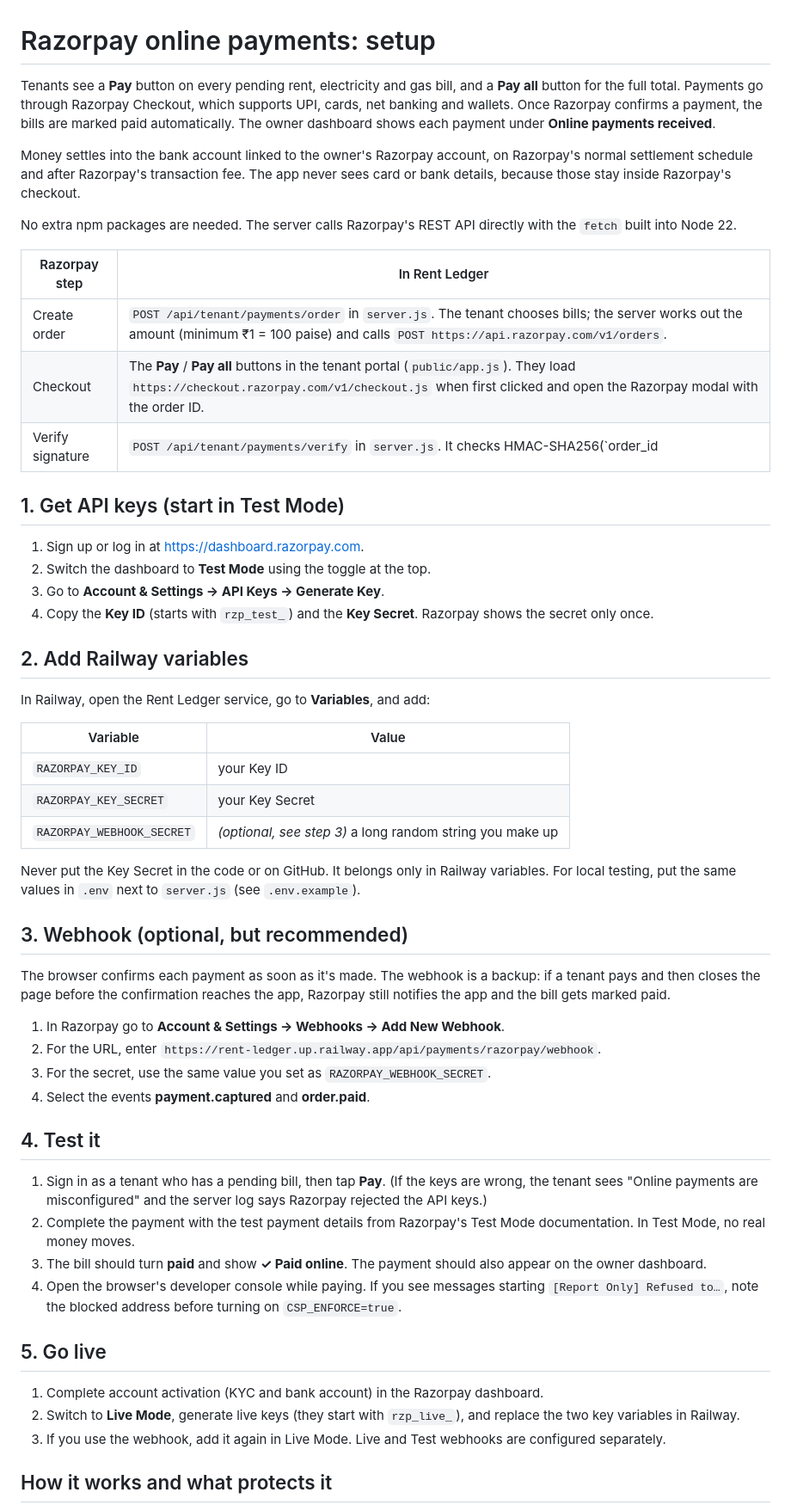
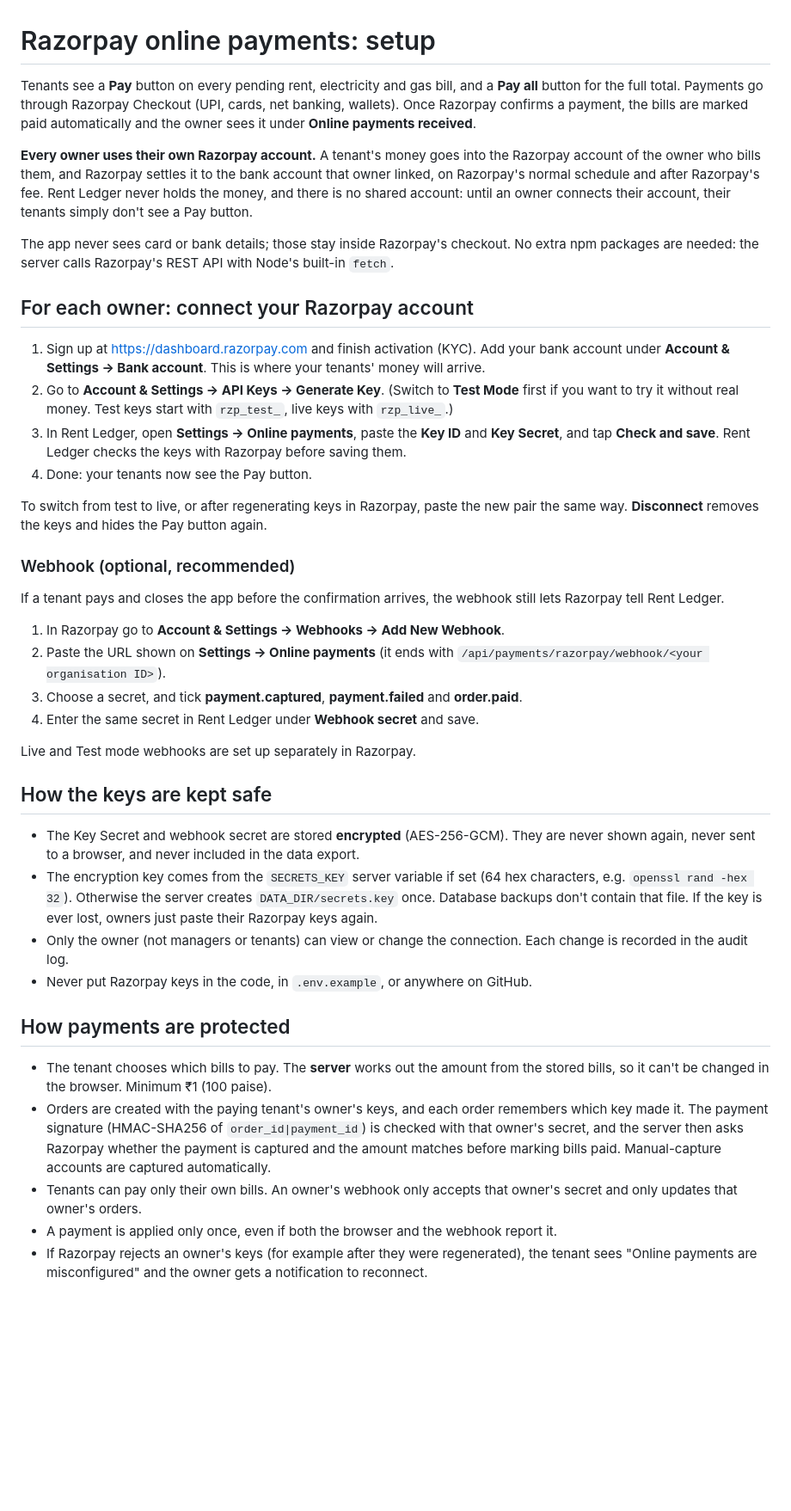
Before and after one commit to preyanshu456/rent-ledger-cloud, a Markdown page: rent-ledger-source/RAZORPAY_SETUP.md, the part around one of its changes. Shown at 86% size. Drawn GitHub-style; blank space fills up the shorter version.

Commit message:
Owner payment accounts: RAZORPAY_SETUP.md

```diff
--- a/rent-ledger-source/RAZORPAY_SETUP.md
+++ b/rent-ledger-source/RAZORPAY_SETUP.md
@@ -1,57 +1,43 @@
 # Razorpay online payments: setup
 
-Tenants see a **Pay** button on every pending rent, electricity and gas bill, and a **Pay all** button for the full total. Payments go through Razorpay Checkout, which supports UPI, cards, net banking and wallets. Once Razorpay confirms a payment, the bills are marked paid automatically. The owner dashboard shows each payment under **Online payments received**.
+Tenants see a **Pay** button on every pending rent, electricity and gas bill, and a **Pay all** button for the full total. Payments go through Razorpay Checkout (UPI, cards, net banking, wallets). Once Razorpay confirms a payment, the bills are marked paid automatically and the owner sees it under **Online payments received**.
 
-Money settles into the bank account linked to the owner's Razorpay account, on Razorpay's normal settlement schedule and after Razorpay's transaction fee. The app never sees card or bank details, because those stay inside Razorpay's checkout.
+**Every owner uses their own Razorpay account.** A tenant's money goes into the Razorpay account of the owner who bills them, and Razorpay settles it to the bank account that owner linked, on Razorpay's normal schedule and after Razorpay's fee. Rent Ledger never holds the money, and there is no shared account: until an owner connects their account, their tenants simply don't see a Pay button.
 
-No extra npm packages are needed. The server calls Razorpay's REST API directly with the `fetch` built into Node 22.
+The app never sees card or bank details; those stay inside Razorpay's checkout. No extra npm packages are needed: the server calls Razorpay's REST API with Node's built-in `fetch`.
 
-| Razorpay step | In Rent Ledger |
-|---|---|
-| Create order | `POST /api/tenant/payments/order` in `server.js`. The tenant chooses bills; the server works out the amount (minimum ₹1 = 100 paise) and calls `POST https://api.razorpay.com/v1/orders`. |
-| Checkout | The **Pay** / **Pay all** buttons in the tenant portal (`public/app.js`). They load `https://checkout.razorpay.com/v1/checkout.js` when first clicked and open the Razorpay modal with the order ID. |
-| Verify signature | `POST /api/tenant/payments/verify` in `server.js`. It checks HMAC-SHA256(`order_id|payment_id`, key secret), then confirms with Razorpay that the payment is captured before marking bills paid. |
+## For each owner: connect your Razorpay account
 
-## 1. Get API keys (start in Test Mode)
+1. Sign up at https://dashboard.razorpay.com and finish activation (KYC). Add your bank account under **Account & Settings → Bank account**. This is where your tenants' money will arrive.
+2. Go to **Account & Settings → API Keys → Generate Key**. (Switch to **Test Mode** first if you want to try it without real money. Test keys start with `rzp_test_`, live keys with `rzp_live_`.)
+3. In Rent Ledger, open **Settings → Online payments**, paste the **Key ID** and **Key Secret**, and tap **Check and save**. Rent Ledger checks the keys with Razorpay before saving them.
+4. Done: your tenants now see the Pay button.
 
-1. Sign up or log in at https://dashboard.razorpay.com.
-2. Switch the dashboard to **Test Mode** using the toggle at the top.
-3. Go to **Account & Settings → API Keys → Generate Key**.
-4. Copy the **Key ID** (starts with `rzp_test_`) and the **Key Secret**. Razorpay shows the secret only once.
+To switch from test to live, or after regenerating keys in Razorpay, paste the new pair the same way. **Disconnect** removes the keys and hides the Pay button again.
 
-## 2. Add Railway variables
+### Webhook (optional, recommended)
 
-In Railway, open the Rent Ledger service, go to **Variables**, and add:
-
-| Variable | Value |
-|---|---|
-| `RAZORPAY_KEY_ID` | your Key ID |
-| `RAZORPAY_KEY_SECRET` | your Key Secret |
-| `RAZORPAY_WEBHOOK_SECRET` | *(optional, see step 3)* a long random string you make up |
-
-Never put the Key Secret in the code or on GitHub. It belongs only in Railway variables. For local testing, put the same values in `.env` next to `server.js` (see `.env.example`).
-
-## 3. Webhook (optional, but recommended)
-
-The browser confirms each payment as soon as it's made. The webhook is a backup: if a tenant pays and then closes the page before the confirmation reaches the app, Razorpay still notifies the app and the bill gets marked paid.
+If a tenant pays and closes the app before the confirmation arrives, the webhook still lets Razorpay tell Rent Ledger.
 
 1. In Razorpay go to **Account & Settings → Webhooks → Add New Webhook**.
-2. For the URL, enter `https://rent-ledger.up.railway.app/api/payments/razorpay/webhook`.
-3. For the secret, use the same value you set as `RAZORPAY_WEBHOOK_SECRET`.
-4. Select the events **payment.captured** and **order.paid**.
+2. Paste the URL shown on **Settings → Online payments** (it ends with `/api/payments/razorpay/webhook/<your organisation ID>`).
+3. Choose a secret, and tick **payment.captured**, **payment.failed** and **order.paid**.
+4. Enter the same secret in Rent Ledger under **Webhook secret** and save.
 
-## 4. Test it
+Live and Test mode webhooks are set up separately in Razorpay.
 
-1. Sign in as a tenant who has a pending bill, then tap **Pay**. (If the keys are wrong, the tenant sees "Online payments are misconfigured" and the server log says Razorpay rejected the API keys.)
-2. Complete the payment with the test payment details from Razorpay's Test Mode documentation. In Test Mode, no real money moves.
-3. The bill should turn **paid** and show **✓ Paid online**. The payment should also appear on the owner dashboard.
-4. Open the browser's developer console while paying. If you see messages starting `[Report Only] Refused to…`, note the blocked address before turning on `CSP_ENFORCE=true`.
+## How the keys are kept safe
 
-## 5. Go live
+- The Key Secret and webhook secret are stored **encrypted** (AES-256-GCM). They are never shown again, never sent to a browser, and never included in the data export.
+- The encryption key comes from the `SECRETS_KEY` server variable if set (64 hex characters, e.g. `openssl rand -hex 32`). Otherwise the server creates `DATA_DIR/secrets.key` once. Database backups don't contain that file. If the key is ever lost, owners just paste their Razorpay keys again.
+- Only the owner (not managers or tenants) can view or change the connection. Each change is recorded in the audit log.
+- Never put Razorpay keys in the code, in `.env.example`, or anywhere on GitHub.
 
-1. Complete account activation (KYC and bank account) in the Razorpay dashboard.
-2. Switch to **Live Mode**, generate live keys (they start with `rzp_live_`), and replace the two key variables in Railway.
-3. If you use the webhook, add it again in Live Mode. Live and Test webhooks are configured separately.
+## How payments are protected
 
-## How it works and what protects it
+- The tenant chooses which bills to pay. The **server** works out the amount from the stored bills, so it can't be changed in the browser. Minimum ₹1 (100 paise).
+- Orders are created with the paying tenant's owner's keys, and each order remembers which key made it. The payment signature (HMAC-SHA256 of `order_id|payment_id`) is checked with that owner's secret, and the server then asks Razorpay whether the payment is captured and the amount matches before marking bills paid. Manual-capture accounts are captured automatically.
+- Tenants can pay only their own bills. An owner's webhook only accepts that owner's secret and only updates that owner's orders.
+- A payment is applied only once, even if both the browser and the webhook report it.
+- If Razorpay rejects an owner's keys (for example after they were regenerated), the tenant sees "Online payments are misconfigured" and the owner gets a notification to reconnect.
 
```
Also changed, not shown: other parts of rent-ledger-source/RAZORPAY_SETUP.md (+12 -6 lines).
